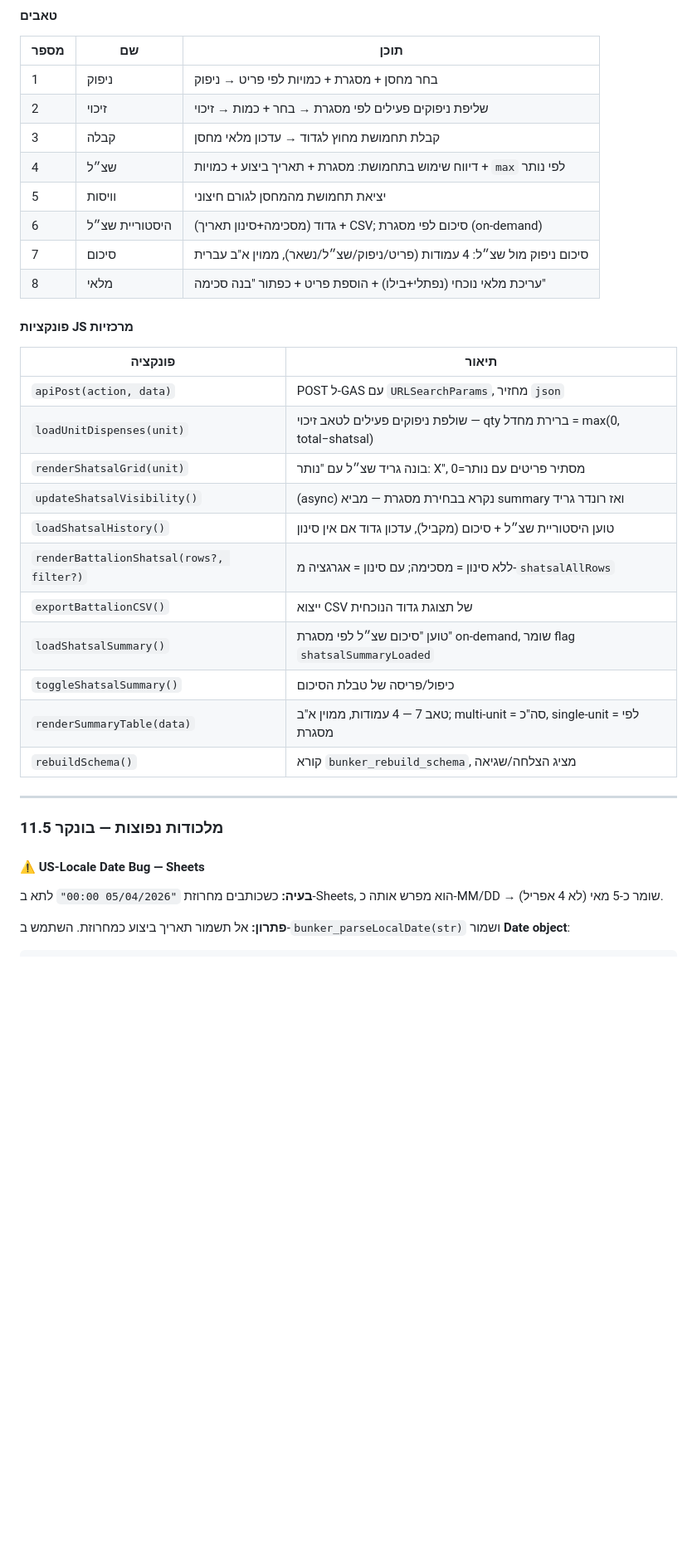
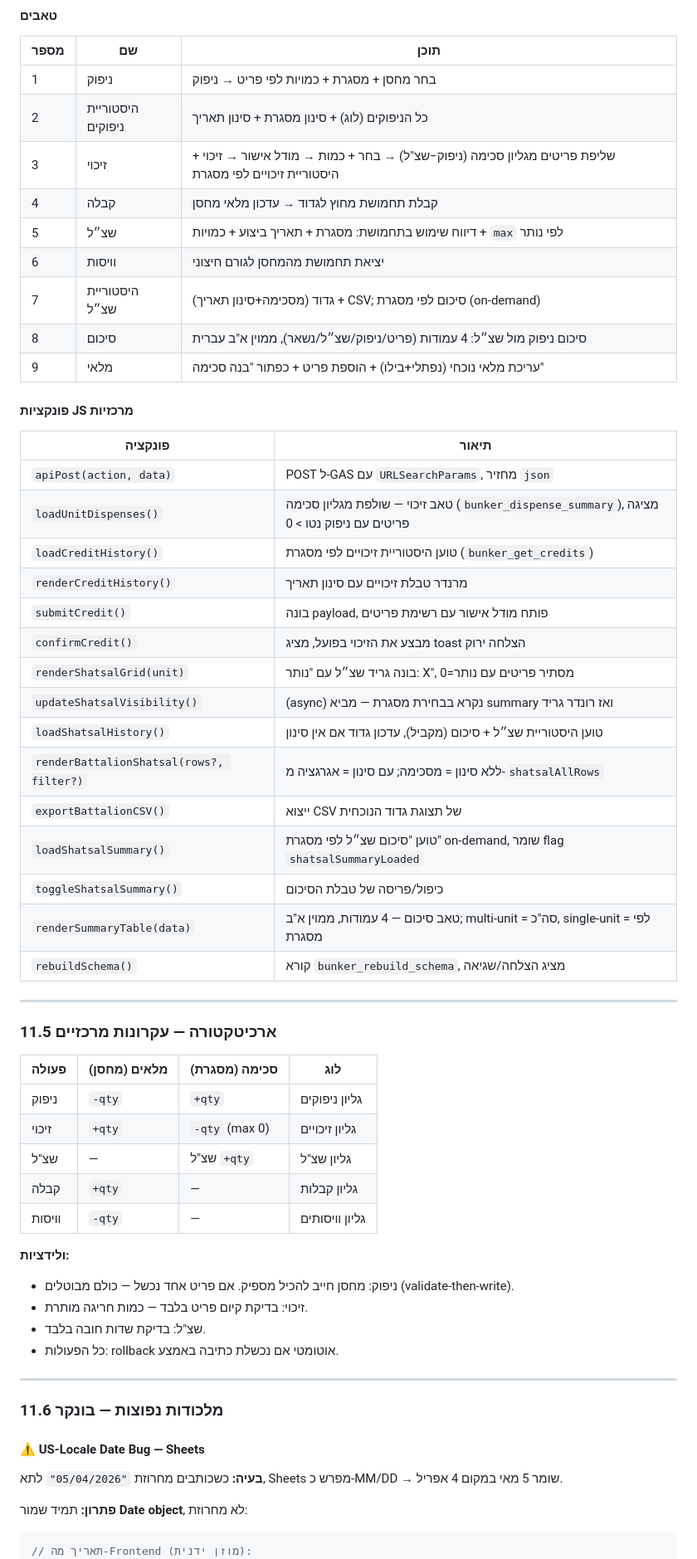
Before and after one commit to TalInbar87/gadhan, a Markdown page: LEARNING.md, the part around one of its changes. Shown at 83% size. GitHub-like rendering; blank space fills up the shorter version.

Commit message:
docs: update LEARNING.md with bunker architecture refactor 2026-04-18

````diff
--- a/LEARNING.md
+++ b/LEARNING.md
@@ -748,20 +763,25 @@ BUNKER_TOTAL_COLS     = { 'נפתלי': 11, 'בילו': 12 }
 | מספר | שם | תוכן |
 |------|----|------|
 | 1 | ניפוק | בחר מחסן + מסגרת + כמויות לפי פריט → ניפוק |
-| 2 | זיכוי | שליפת ניפוקים פעילים לפי מסגרת → בחר + כמות → זיכוי |
-| 3 | קבלה | קבלת תחמושת מחוץ לגדוד → עדכון מלאי מחסן |
-| 4 | שצ״ל | דיווח שימוש בתחמושת: מסגרת + תאריך ביצוע + כמויות + `max` לפי נותר |
-| 5 | וויסות | יציאת תחמושת מהמחסן לגורם חיצוני |
-| 6 | היסטוריית שצ״ל | גדוד (מסכימה+סינון תאריך) + CSV; סיכום לפי מסגרת (on-demand) |
-| 7 | סיכום | סיכום ניפוק מול שצ״ל: 4 עמודות (פריט/ניפוק/שצ״ל/נשאר), ממוין א"ב עברית |
-| 8 | מלאי | עריכת מלאי נוכחי (נפתלי+בילו) + הוספת פריט + כפתור "בנה סכימה" |
+| 2 | היסטוריית ניפוקים | כל הניפוקים (לוג) + סינון מסגרת + סינון תאריך |
+| 3 | זיכוי | שליפת פריטים מגליון סכימה (ניפוק−שצ"ל) → בחר + כמות → מודל אישור → זיכוי + היסטוריית זיכויים לפי מסגרת |
+| 4 | קבלה | קבלת תחמושת מחוץ לגדוד → עדכון מלאי מחסן |
+| 5 | שצ״ל | דיווח שימוש בתחמושת: מסגרת + תאריך ביצוע + כמויות + `max` לפי נותר |
+| 6 | וויסות | יציאת תחמושת מהמחסן לגורם חיצוני |
+| 7 | היסטוריית שצ״ל | גדוד (מסכימה+סינון תאריך) + CSV; סיכום לפי מסגרת (on-demand) |
+| 8 | סיכום | סיכום ניפוק מול שצ״ל: 4 עמודות (פריט/ניפוק/שצ״ל/נשאר), ממוין א"ב עברית |
+| 9 | מלאי | עריכת מלאי נוכחי (נפתלי+בילו) + הוספת פריט + כפתור "בנה סכימה" |
 
 #### פונקציות JS מרכזיות
 
 | פונקציה | תיאור |
 |---------|-------|
 | `apiPost(action, data)` | POST ל-GAS עם `URLSearchParams`, מחזיר `json` |
-| `loadUnitDispenses(unit)` | שולפת ניפוקים פעילים לטאב זיכוי — qty ברירת מחדל = max(0, total−shatsal) |
+| `loadUnitDispenses()` | טאב זיכוי — שולפת מגליון סכימה (`bunker_dispense_summary`), מציגה פריטים עם ניפוק נטו > 0 |
+| `loadCreditHistory()` | טוען היסטוריית זיכויים לפי מסגרת (`bunker_get_credits`) |
+| `renderCreditHistory()` | מרנדר טבלת זיכויים עם סינון תאריך |
+| `submitCredit()` | בונה payload, פותח מודל אישור עם רשימת פריטים |
+| `confirmCredit()` | מבצע את הזיכוי בפועל, מציג toast הצלחה ירוק |
 | `renderShatsalGrid(unit)` | בונה גריד שצ״ל עם "נותר: X", מסתיר פריטים עם נותר=0 |
 | `updateShatsalVisibility()` | (async) נקרא בבחירת מסגרת — מביא summary ואז רונדר גריד |
 | `loadShatsalHistory()` | טוען היסטוריית שצ״ל + סיכום (מקביל), עדכון גדוד אם אין סינון |
@@ -769,17 +789,36 @@ BUNKER_TOTAL_COLS     = { 'נפתלי': 11, 'בילו': 12 }
 | `exportBattalionCSV()` | ייצוא CSV של תצוגת גדוד הנוכחית |
 | `loadShatsalSummary()` | טוען "סיכום שצ״ל לפי מסגרת" on-demand, שומר flag `shatsalSummaryLoaded` |
 | `toggleShatsalSummary()` | כיפול/פריסה של טבלת הסיכום |
-| `renderSummaryTable(data)` | טאב 7 — 4 עמודות, ממוין א"ב; multi-unit = סה"כ, single-unit = לפי מסגרת |
+| `renderSummaryTable(data)` | טאב סיכום — 4 עמודות, ממוין א"ב; multi-unit = סה"כ, single-unit = לפי מסגרת |
 | `rebuildSchema()` | קורא `bunker_rebuild_schema`, מציג הצלחה/שגיאה |
 
 ---
 
-### 11.5 מלכודות נפוצות — בונקר
+### 11.5 ארכיטקטורה — עקרונות מרכזיים
+
+| פעולה | מלאים (מחסן) | סכימה (מסגרת) | לוג |
+|-------|-------------|--------------|-----|
+| ניפוק | `-qty` | `+qty` | גליון ניפוקים |
+| זיכוי | `+qty` | `-qty` (max 0) | גליון זיכויים |
+| שצ"ל | — | שצ"ל `+qty` | גליון שצ"ל |
+| קבלה | `+qty` | — | גליון קבלות |
+| וויסות | `-qty` | — | גליון וויסותים |
+
+**ולידציות:**
+- ניפוק: מחסן חייב להכיל מספיק. אם פריט אחד נכשל — כולם מבוטלים (validate-then-write).
+- זיכוי: בדיקת קיום פריט בלבד — כמות חריגה מותרת.
+- שצ"ל: בדיקת שדות חובה בלבד.
+- כל הפעולות: rollback אוטומטי אם נכשלת כתיבה באמצע.
+
+---
+
+### 11.6 מלכודות נפוצות — בונקר
 
 #### ⚠️ US-Locale Date Bug — Sheets
 
-**בעיה:** כשכותבים מחרוזת `"05/04/2026 00:00"` לתא ב-Sheets, הוא מפרש אותה כ-MM/DD → שומר כ-5 מאי (לא 4 אפריל).
+**בעיה:** כשכותבים מחרוזת `"05/04/2026"` לתא, Sheets מפרש כ-MM/DD → שומר 5 מאי במקום 4 אפריל.
 
-**פתרון:** אל תשמור תאריך ביצוע כמחרוזת. השתמש ב-`bunker_parseLocalDate(str)` ושמור **Date object**:
+**פתרון:** תמיד שמור **Date object**, לא מחרוזת:
 ```javascript
+// תאריך מה-Frontend (מוזן ידנית):
 var execDate = bunker_parseLocalDate(data.date.trim()) || new Date();
````
Also changed, not shown: other parts of LEARNING.md (+88 -52 lines).
